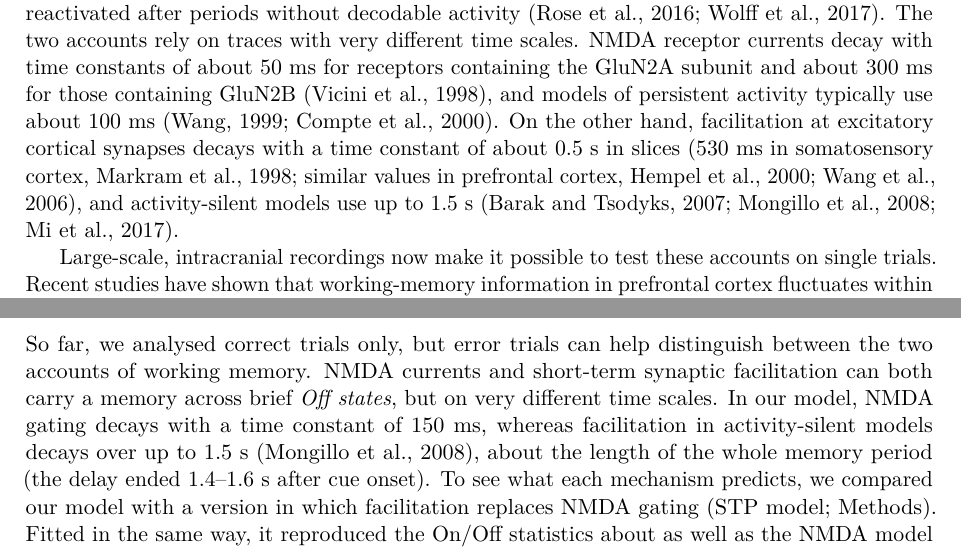
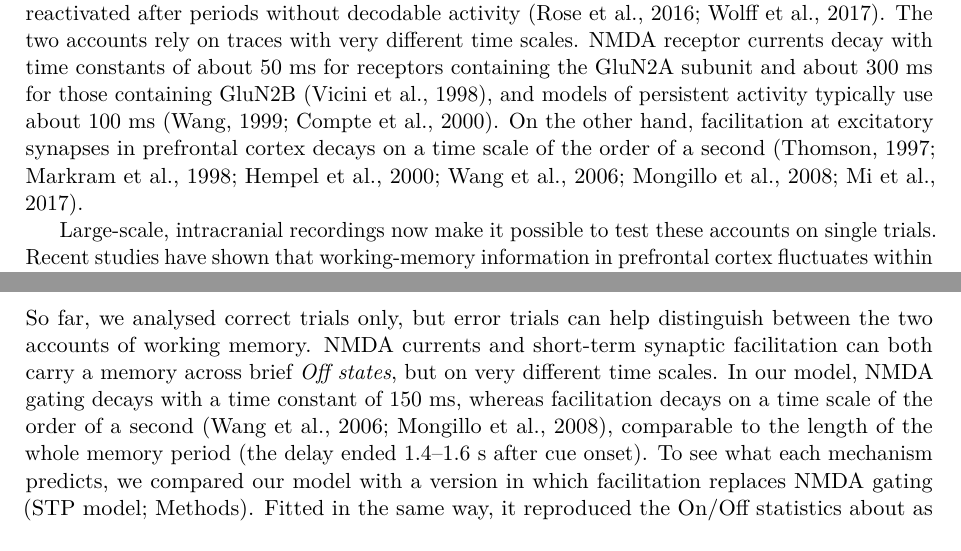
Before and after one commit to jmourabarbosa/gamma_bursts-, a LaTeX paper (paper/main.tex): two parts of pages 1 and 4 of 14, joined at a grey line, cut so that both start at the same text. Compiled offline with pdfLaTeX.

Commit message:
Paper: describe facilitation as decaying on the order of a second, citing Mongillo et al. and the data they cite
Co-Authored-By: Claude Opus 5.5 <noreply@anthropic.com>
Claude-Session: https://claude.ai/code/session_01Muxo6fVhqMZ2e3pmGJiRgd

```diff
--- a/paper/main.tex
+++ b/paper/main.tex
@@ -35,7 +35,7 @@ Working memory is classically attributed to persistent spiking sustained by slow
 
 \section{Introduction}
 
-Two main mechanisms have been proposed to hold information in working memory. In persistent-activity models, recurrent excitation keeps a cue-selective population firing through the delay, and slow NMDA receptor currents make this activity stable \citep{amit1997,wang1999,wang2001,compte2000}. Consistent with these models, blocking NMDA receptors markedly reduces persistent firing in monkey prefrontal cortex \citep{wangm2013}. In activity-silent models, the memory is instead stored in short-term synaptic facilitation and needs no ongoing spiking during maintenance \citep{mongillo2008,stokes2015,lundqvist2016,mi2017,miller2018,masse2019,panichello2024}, and hidden memories can be reactivated after periods without decodable activity \citep{rose2016,wolff2017}. The two accounts rely on traces with very different time scales. NMDA receptor currents decay with time constants of about 50~ms for receptors containing the GluN2A subunit and about 300~ms for those containing GluN2B \citep{vicini1998}, and models of persistent activity typically use about 100~ms \citep{wang1999,compte2000}. On the other hand, facilitation at excitatory cortical synapses decays with a time constant of about 0.5~s in slices (530~ms in somatosensory cortex, \citealp{markram1998}; similar values in prefrontal cortex, \citealp{hempel2000}; \citealp{wangy2006}), and activity-silent models use up to 1.5~s \citep{barak2007,mongillo2008,mi2017}.
+Two main mechanisms have been proposed to hold information in working memory. In persistent-activity models, recurrent excitation keeps a cue-selective population firing through the delay, and slow NMDA receptor currents make this activity stable \citep{amit1997,wang1999,wang2001,compte2000}. Consistent with these models, blocking NMDA receptors markedly reduces persistent firing in monkey prefrontal cortex \citep{wangm2013}. In activity-silent models, the memory is instead stored in short-term synaptic facilitation and needs no ongoing spiking during maintenance \citep{mongillo2008,stokes2015,lundqvist2016,mi2017,miller2018,masse2019,panichello2024}, and hidden memories can be reactivated after periods without decodable activity \citep{rose2016,wolff2017}. The two accounts rely on traces with very different time scales. NMDA receptor currents decay with time constants of about 50~ms for receptors containing the GluN2A subunit and about 300~ms for those containing GluN2B \citep{vicini1998}, and models of persistent activity typically use about 100~ms \citep{wang1999,compte2000}. On the other hand, facilitation at excitatory synapses in prefrontal cortex decays on a time scale of the order of a second \citep{thomson1997,markram1998,hempel2000,wangy2006,mongillo2008,mi2017}.
 
 Large-scale, intracranial recordings now make it possible to test these accounts on single trials. Recent studies have shown that working-memory information in prefrontal cortex fluctuates within a trial \citep{panichello2024,tao2024,mozumder2026}. \citet{panichello2024} found that decoding alternates between \emph{On states} (when the cue can be read out) and \emph{Off states} (when it cannot) and concluded that synaptic changes carry the memory through \emph{Off states}. \citet{tao2024} found rare periods of 43--414~ms in which all simultaneously recorded selective neurons were silent for longer than expected by chance, and concluded that short-term plasticity is needed in a very small fraction of trials. Finally, \citet{mozumder2026} found that persistent activity is asynchronous across neurons, with no population silences beyond chance. In their recordings, decoding \emph{Off states} came with reduced but not abolished tuning and were synchronized between prefrontal and parietal cortex, and the authors interpreted them as fluctuations in the fidelity of a persistent code.
 
@@ -71,7 +71,7 @@ To test this, we fitted the dynamics only to the decoder using all neurons in 25
 
 \subsection{Errors increase with time Off, as expected from an NMDA trace}
 
-So far, we analysed correct trials only, but error trials can help distinguish between the two accounts of working memory. NMDA currents and short-term synaptic facilitation can both carry a memory across brief \emph{Off states}, but on very different time scales. In our model, NMDA gating decays with a time constant of 150~ms, whereas facilitation in activity-silent models decays over up to 1.5~s \citep{mongillo2008}, about the length of the whole memory period (the delay ended 1.4--1.6~s after cue onset). To see what each mechanism predicts, we compared our model with a version in which facilitation replaces NMDA gating (STP model; Methods). Fitted in the same way, it reproduced the On/Off statistics about as well as the NMDA model (Supplementary Fig.~2). We then silenced each model with a single dip of the common input of increasing duration (single-dip test; Methods). The NMDA model held the memory for silences of up to 350~ms and lost it for every silence from 400~ms on, because the NMDA trace had decayed too far for the cued pool to restart (about 2.5 $\tau_N$), whereas the STP model held the memory for silences as long as 1~s (Fig.~3a). The NMDA account therefore predicts that errors become more frequent when the memory stays Off for long, whereas facilitation predicts no such relation for silences shorter than its own decay, which here spans the whole delay.
+So far, we analysed correct trials only, but error trials can help distinguish between the two accounts of working memory. NMDA currents and short-term synaptic facilitation can both carry a memory across brief \emph{Off states}, but on very different time scales. In our model, NMDA gating decays with a time constant of 150~ms, whereas facilitation decays on a time scale of the order of a second \citep{wangy2006,mongillo2008}, comparable to the length of the whole memory period (the delay ended 1.4--1.6~s after cue onset). To see what each mechanism predicts, we compared our model with a version in which facilitation replaces NMDA gating (STP model; Methods). Fitted in the same way, it reproduced the On/Off statistics about as well as the NMDA model (Supplementary Fig.~2). We then silenced each model with a single dip of the common input of increasing duration (single-dip test; Methods). The NMDA model held the memory for silences of up to 350~ms and lost it for every silence from 400~ms on, because the NMDA trace had decayed too far for the cued pool to restart (about 2.5 $\tau_N$), whereas the STP model held the memory for silences as long as 1~s (Fig.~3a). The NMDA account therefore predicts that errors become more frequent when the memory stays Off for long, whereas facilitation predicts no such relation for silences shorter than its own decay, which here spans the whole delay.
 
 We tested this prediction by comparing On/Off statistics between correct and error trials (Methods). Within sessions, the odds of an error increased with the total Off time in the delay and with the mean length of \emph{Off states}, and decreased with the total On time, but did not depend on the number of \emph{Off states} (Fig.~3b). Errors thus depended on how long the memory was Off, not on how often it went Off: frequent \emph{Off states} are harmless as long as each is brief. The effect was clear in monkeys H and J (total Off time, $\beta$ = 0.48, $p =$ 1$\times10^{-4}$, and $\beta$ = 0.52, $p =$ 0.005; logistic mixed model, Methods) but weak in monkey A ($\beta$ = 0.10, $p =$ 0.13).
 
```
Also changed, not shown: paper/refs.bib (+1 -0 lines), paper/main.pdf, paper/main.tex (4 more changed lines).
